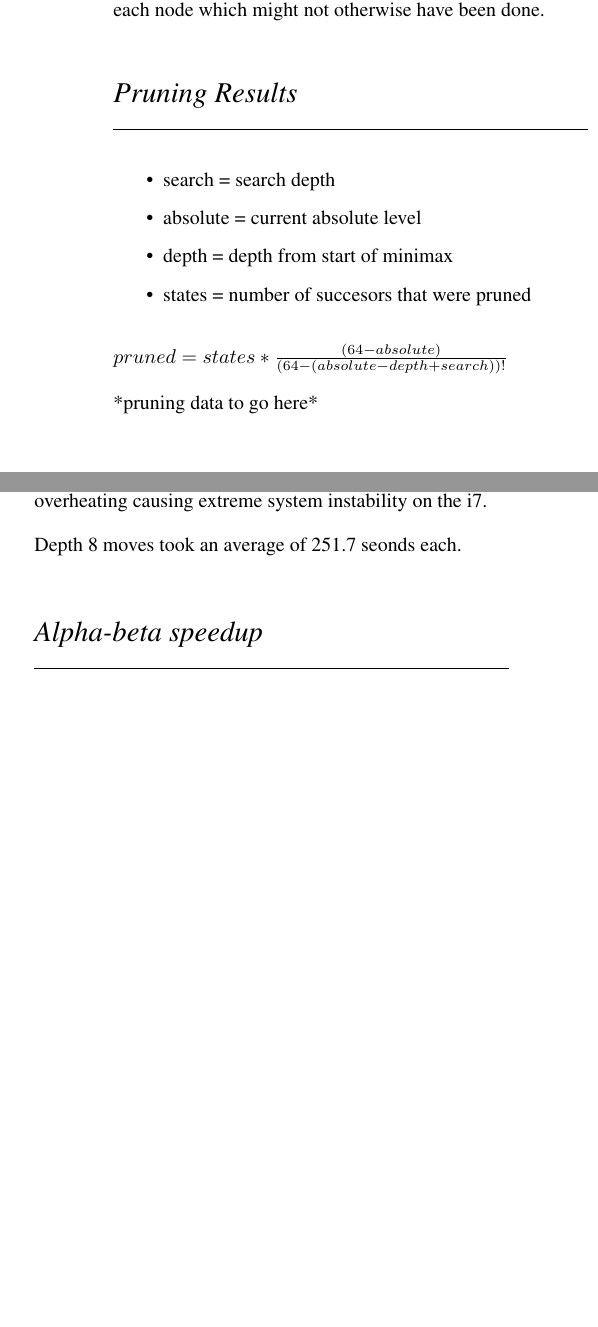
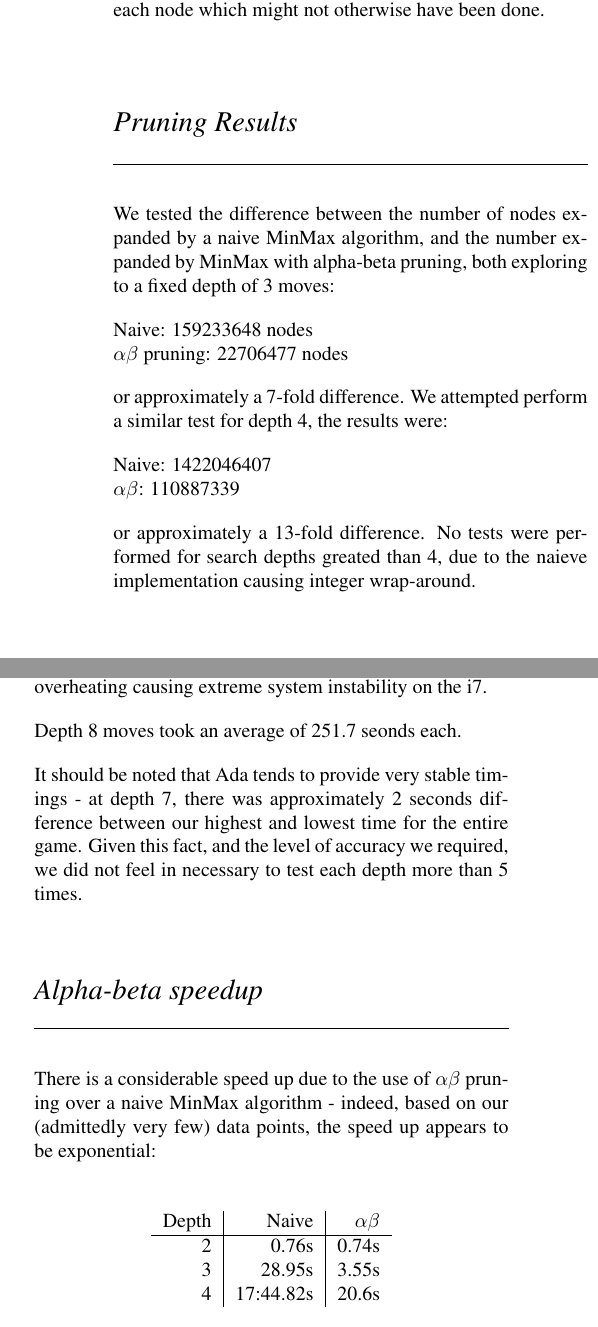
Before and after one commit to themrb/Tic-tac-of-adawesomeness, a LaTeX document (comp3130a1.tex): two parts of the columns of pages 3 and 4 of 4, joined at a grey line, cut so that both start at the same text, the shorter picture padded with empty space. Compiled offline with pdfLaTeX.

Commit message:
Final draft of report 1

```diff
--- a/comp3130a1.tex
+++ b/comp3130a1.tex
@@ -90,16 +90,17 @@ However, the drawback to this optimisation is that the entire set of successors
 \hrule
 \vspace{0.4cm}
 
-\begin{itemize}
-\item search = search depth
-\item absolute = current absolute level
-\item depth = depth from start of minimax
-\item states = number of succesors that were pruned
-\end{itemize}
+We tested the difference between the number of nodes expanded by a naive MinMax algorithm, and the number expanded by MinMax with alpha-beta pruning, both exploring to a fixed depth of 3 moves:
 
-$pruned = states * \frac{(64 - absolute)}{(64 - (absolute - depth + search))!}$
+Naive: 159233648 nodes \\
+$\alpha\beta$ pruning: 22706477 nodes
 
-*pruning data to go here*
+or approximately a 7-fold difference. We attempted perform a similar test for depth 4, the results were:
+
+Naive:  1422046407 \\
+$\alpha\beta$:  110887339
+
+or approximately a 13-fold difference. No tests were performed for search depths greated than 4, due to the naieve implementation causing integer wrap-around.
 
 \section*{\emph{{Other Optimisations}}}
 \hrule
@@ -159,13 +160,27 @@ Depth 5 moves took an average of 0.6 seconds each.\\
 Depth 6 moves took an average of 3.2 seconds each.\\
 Depth 7 moves took an average of 27.2 seconds each.\\
 
-Depth 8 was performed on a core 4 i5 processor, due to overheating causing extreme system instability on the i7.
+Depth 8 was performed on a 4 core i5 processor, due to overheating causing extreme system instability on the i7.
 
 Depth 8 moves took an average of 251.7 seonds each.
+
+It should be noted that Ada tends to provide very stable timings - at depth 7, there was approximately 2 seconds difference between our highest and lowest time for the entire game. Given this fact, and the level of accuracy we required, we did not feel in necessary to test each depth more than 5 times.
 
 \section*{\emph{\textmd{Alpha-beta speedup}}}
 \hrule
 \vspace{0.4cm}
+
+There is a considerable speed up due to the use of $\alpha\beta$  pruning over a naive MinMax algorithm - indeed, based on our (admittedly very few) data points, the speed up appears to be exponential:
+
+\begin{center}
+  \begin{tabular}{r | r | r}
+    Depth & Naive & $\alpha\beta$ \\
+    \hline
+    2 & 0.76s & 0.74s\\
+    3 & 28.95s & 3.55s\\
+    4 &  17:44.82s & 20.6s \\
+  \end{tabular}
+\end{center}
 
 \section*{\emph{\textmd{Acknowledgements}}}
 \hrule
```
Also changed, not shown: comp3130a1.tex (2 more changed lines).
